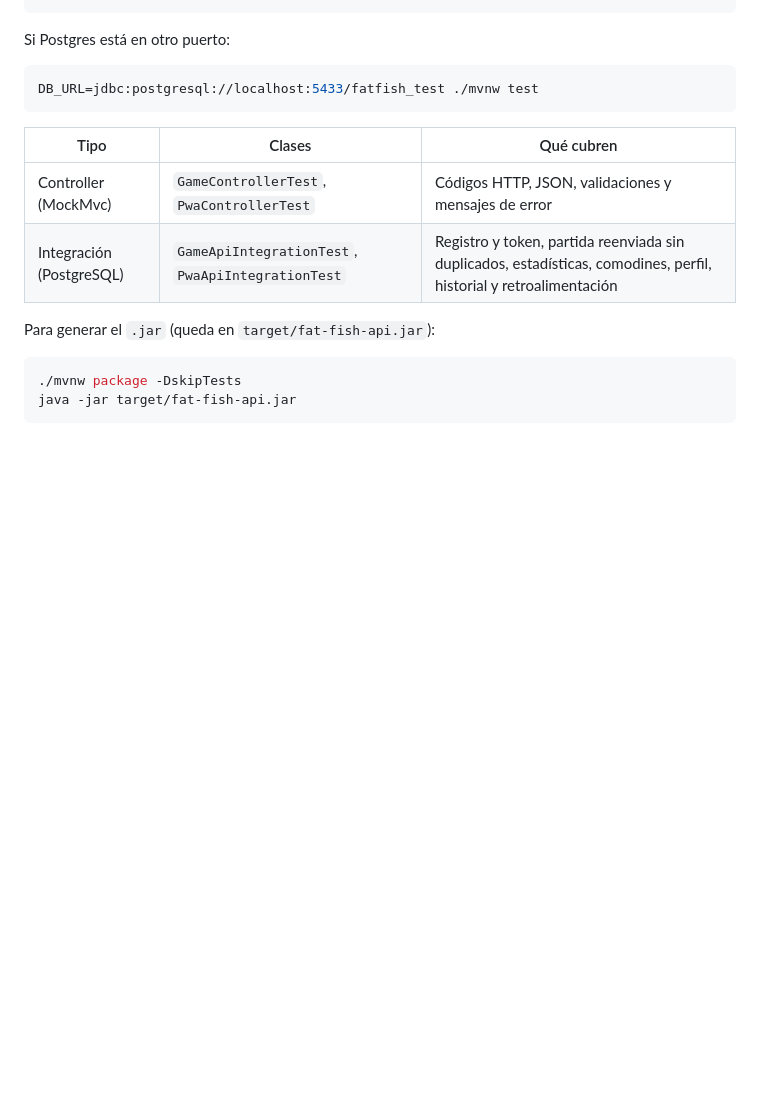
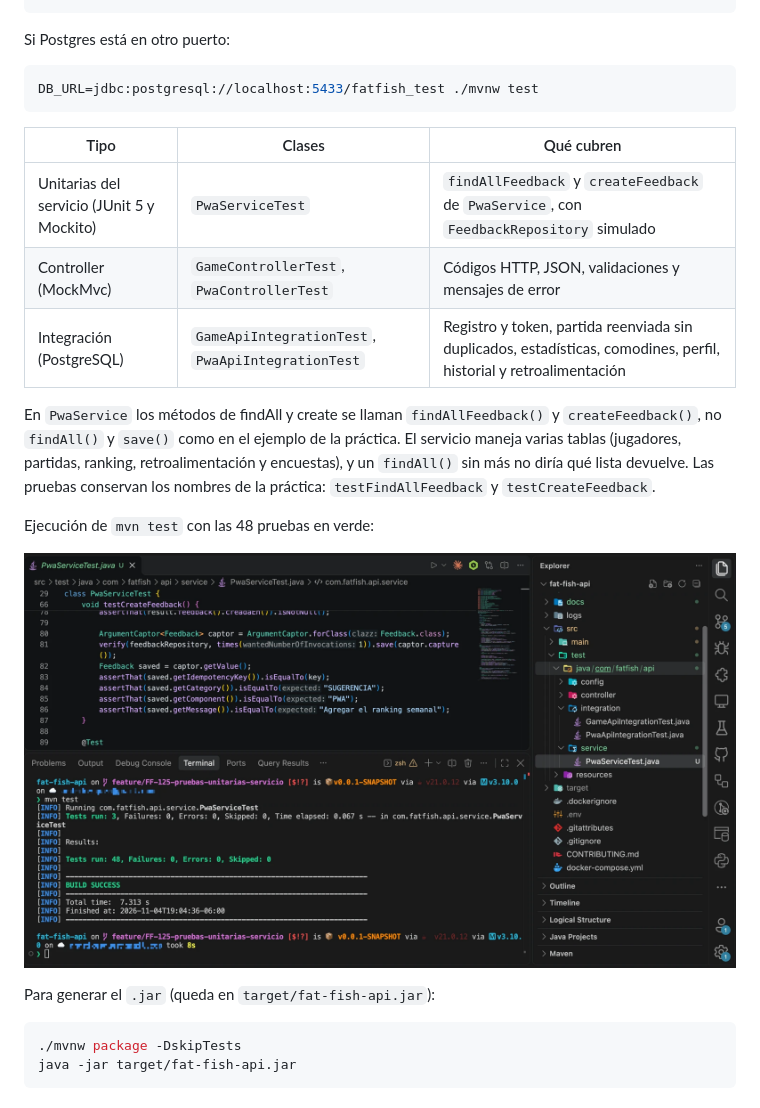
Before and after one commit to Anuma-Games/fat-fish-api, a Markdown page: README.md, the part around the change. GitHub-like rendering; pictures changed too: docs/pruebas/mvn-test.png (added); blank space fills up the shorter version.

Commit message:
FF-125 test: pruebas unitarias de findAll y create en PwaService

```diff
--- a/README.md
+++ b/README.md
@@ -218,8 +218,18 @@ DB_URL=jdbc:postgresql://localhost:5433/fatfish_test ./mvnw test
 
 | Tipo | Clases | Qué cubren |
 |---|---|---|
+| Unitarias del servicio (JUnit 5 y Mockito) | `PwaServiceTest` | `findAllFeedback` y `createFeedback` de `PwaService`, con `FeedbackRepository` simulado |
 | Controller (MockMvc) | `GameControllerTest`, `PwaControllerTest` | Códigos HTTP, JSON, validaciones y mensajes de error |
 | Integración (PostgreSQL) | `GameApiIntegrationTest`, `PwaApiIntegrationTest` | Registro y token, partida reenviada sin duplicados, estadísticas, comodines, perfil, historial y retroalimentación |
+
+En `PwaService` los métodos de findAll y create se llaman `findAllFeedback()` y `createFeedback()`, no `findAll()` y
+`save()` como en el ejemplo de la práctica. El servicio maneja varias tablas (jugadores, partidas, ranking,
+retroalimentación y encuestas), y un `findAll()` sin más no diría qué lista devuelve. Las pruebas conservan los nombres
+de la práctica: `testFindAllFeedback` y `testCreateFeedback`.
+
+Ejecución de `mvn test` con las 48 pruebas en verde:
+
+![Ejecución exitosa de mvn test](docs/pruebas/mvn-test.png)
 
 Para generar el `.jar` (queda en `target/fat-fish-api.jar`):
 
```
Also changed, not shown: 3 other files.
